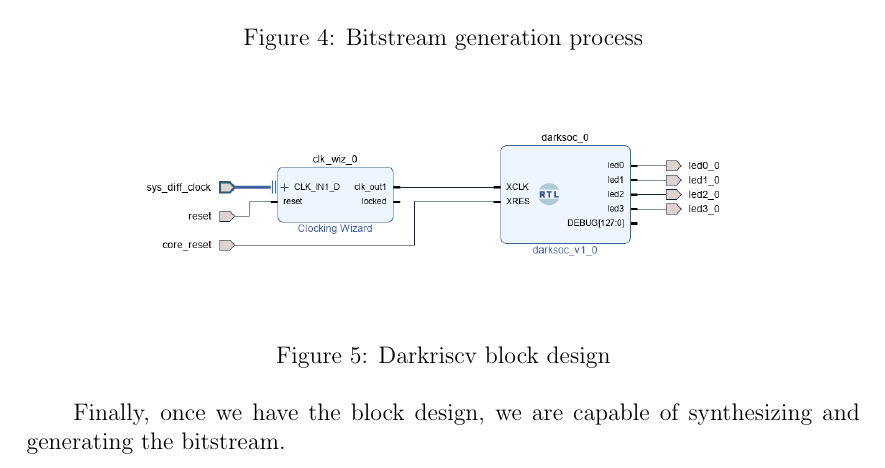
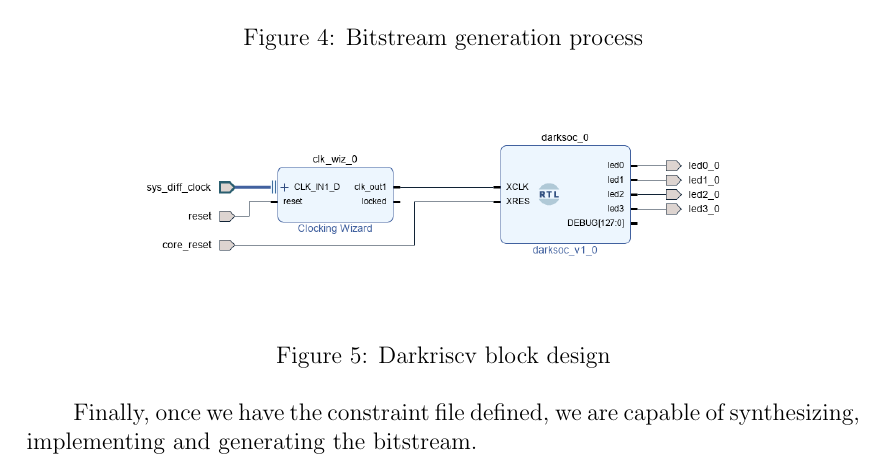
Before and after one commit to dreaqdp/riscv-multiprocessor, a LaTeX document (doc/report/00_report.tex, which reads doc/report/30_core.tex): part of page 12 of 27, cut so that both start at the same text. Compiled offline with pdfLaTeX.

Commit message:
minor fix 30_core

```diff
--- a/doc/report/30_core.tex
+++ b/doc/report/30_core.tex
@@ -77,7 +77,7 @@ First, we create the Vivado project and import the source code files of Darkrsic
   \label{fig:block_design}
 \end{figure}
 
-Finally, once we have the block design, we are capable of synthesizing and generating the bitstream.
+Finally, once we have the constraint file defined, we are capable of synthesizing, implementing and generating the bitstream.
 
 \iffalse
 [1] http://parallel.princeton.edu/openpiton/paper.html
```
